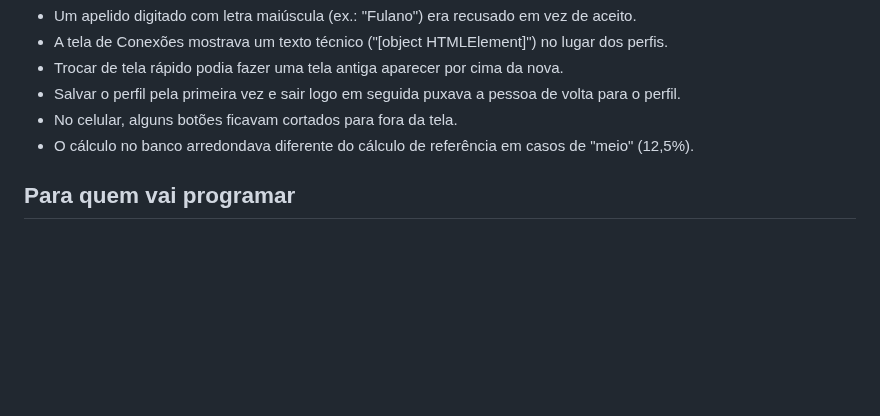
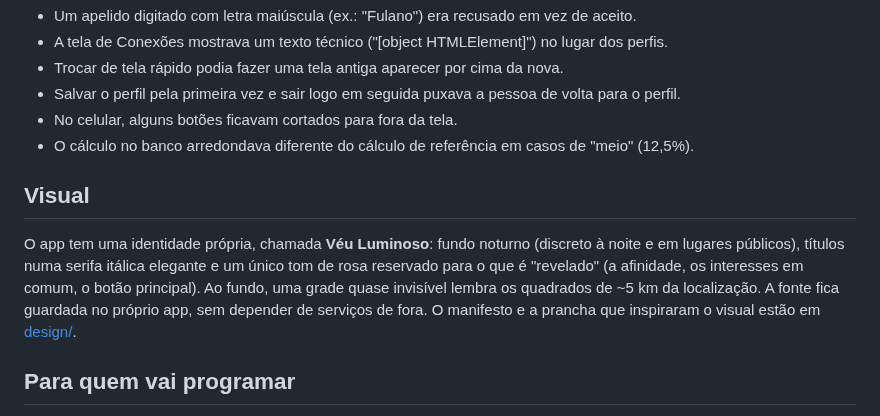
Before and after one commit to walkercampos/DataGate, a Markdown page: matchmaking/docs/relatorio.md, the part around the change. Rendered like a GitHub page; blank space fills up the shorter version.

```diff
--- a/matchmaking/docs/relatorio.md
+++ b/matchmaking/docs/relatorio.md
@@ -128,6 +128,14 @@ vai para o ar sozinha.
 - No celular, alguns botões ficavam cortados para fora da tela.
 - O cálculo no banco arredondava diferente do cálculo de referência em casos de "meio" (12,5%).
 
+## Visual
+
+O app tem uma identidade própria, chamada **Véu Luminoso**: fundo noturno (discreto à noite e em
+lugares públicos), títulos numa serifa itálica elegante e um único tom de rosa reservado para o que é
+"revelado" (a afinidade, os interesses em comum, o botão principal). Ao fundo, uma grade quase invisível
+lembra os quadrados de ~5 km da localização. A fonte fica guardada no próprio app, sem depender de
+serviços de fora. O manifesto e a prancha que inspiraram o visual estão em [design/](design/).
+
 ## Para quem vai programar
 
 O projeto segue regras para facilitar a manutenção por outras pessoas: cada assunto tem seu próprio
```
Also changed, not shown: matchmaking/README.md (+7 -0 lines), matchmaking/docs/design/tela-chat.png (added), matchmaking/docs/design/tela-descobrir.png (added), matchmaking/docs/design/tela-entrar.png (added), 10 other files.
